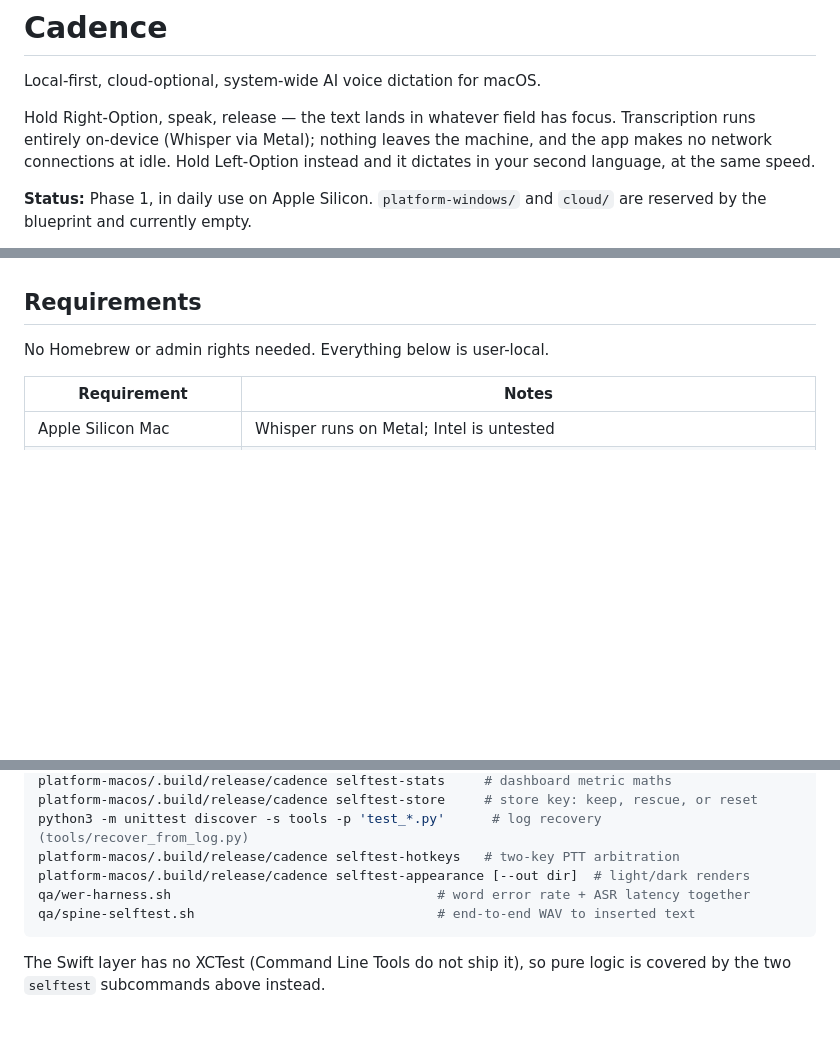
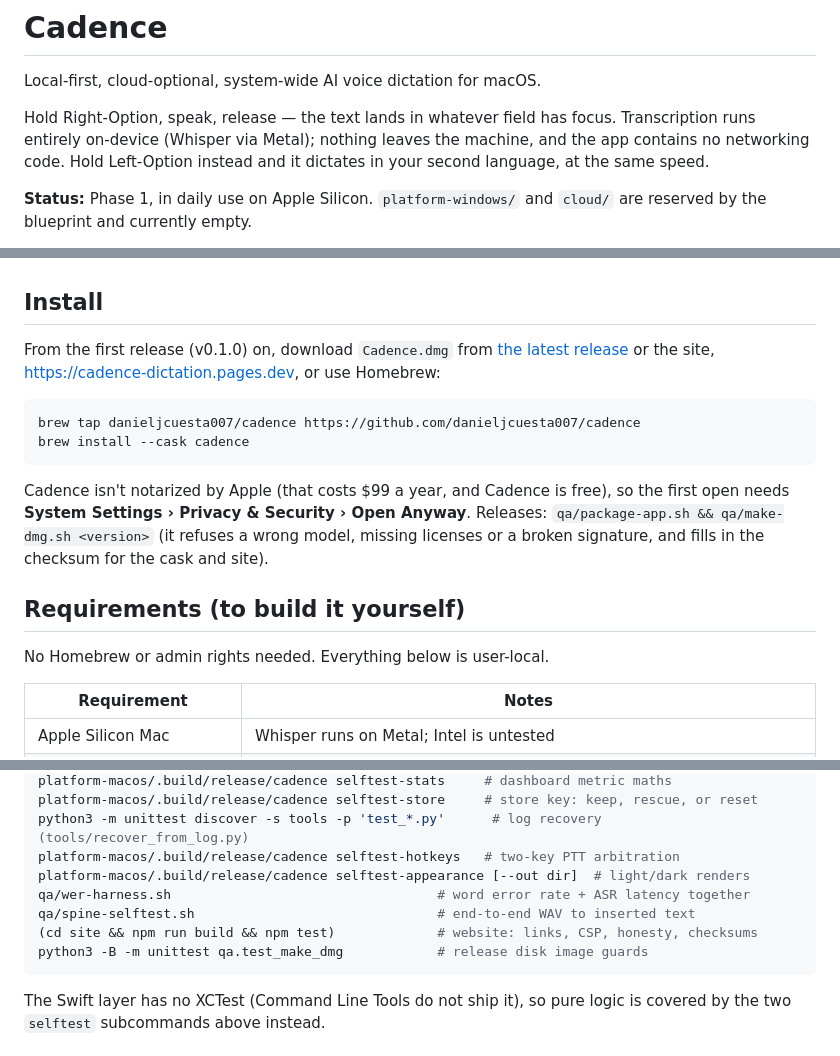
Before and after one commit to danieljcuesta007/cadence, a Markdown page: README.md, 3 parts joined by grey strips. Rendered like a GitHub page; blank space fills up the shorter version.

````diff
--- a/README.md
+++ b/README.md
@@ -3,8 +3,8 @@
 Local-first, cloud-optional, system-wide AI voice dictation for macOS.
 
 Hold Right-Option, speak, release — the text lands in whatever field has focus. Transcription
-runs entirely on-device (Whisper via Metal); nothing leaves the machine, and the app makes no
-network connections at idle. Hold Left-Option instead and it dictates in your second
+runs entirely on-device (Whisper via Metal); nothing leaves the machine, and the app contains no
+networking code. Hold Left-Option instead and it dictates in your second
 language, at the same speed.
 
 **Status:** Phase 1, in daily use on Apple Silicon. `platform-windows/` and `cloud/` are
@@ -35,7 +35,22 @@ UX spec + roadmap). Progress: [`docs/STATUS.md`](docs/STATUS.md) · Decisions:
 - **Undo** the last insertion with Control-Option-Command-Z. Holding a modifier chord never
   starts a dictation, so the undo shortcut cannot trip the push-to-talk keys.
 
-## Requirements
+## Install
+
+From the first release (v0.1.0) on, download `Cadence.dmg` from [the latest release](https://github.com/danieljcuesta007/cadence/releases/latest)
+or the site, https://cadence-dictation.pages.dev, or use Homebrew:
+
+```sh
+brew tap danieljcuesta007/cadence https://github.com/danieljcuesta007/cadence
+brew install --cask cadence
+```
+
+Cadence isn't notarized by Apple (that costs $99 a year, and Cadence is free), so the first
+open needs **System Settings › Privacy & Security › Open Anyway**. Releases:
+`qa/package-app.sh && qa/make-dmg.sh <version>` (it refuses a wrong model, missing licenses
+or a broken signature, and fills in the checksum for the cask and site).
+
+## Requirements (to build it yourself)
 
 No Homebrew or admin rights needed. Everything below is user-local.
 
@@ -115,6 +130,8 @@ platform-macos/.build/release/cadence selftest-hotkeys   # two-key PTT arbitrati
 platform-macos/.build/release/cadence selftest-appearance [--out dir]  # light/dark renders
 qa/wer-harness.sh                                  # word error rate + ASR latency together
 qa/spine-selftest.sh                               # end-to-end WAV to inserted text
+(cd site && npm run build && npm test)             # website: links, CSP, honesty, checksums
+python3 -B -m unittest qa.test_make_dmg            # release disk image guards
 ```
 
 The Swift layer has no XCTest (Command Line Tools do not ship it), so pure logic is covered by
````
Also changed, not shown: THIRD_PARTY_NOTICES.md (added, +342 -0 lines), docs/legal/READINESS.md (added, +42 -0 lines), site/apple-touch-icon.png (added), site/favicon.png (added), site/icon-512.png (added), 14 other files.
